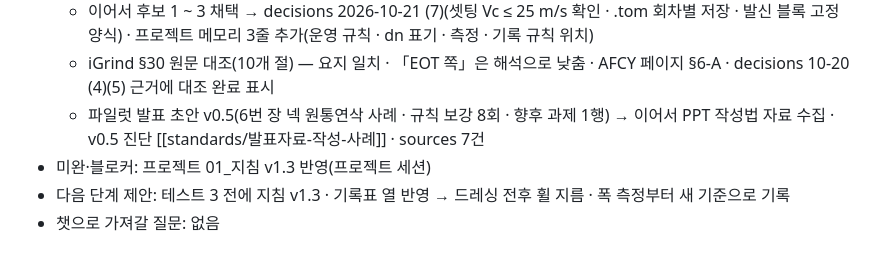
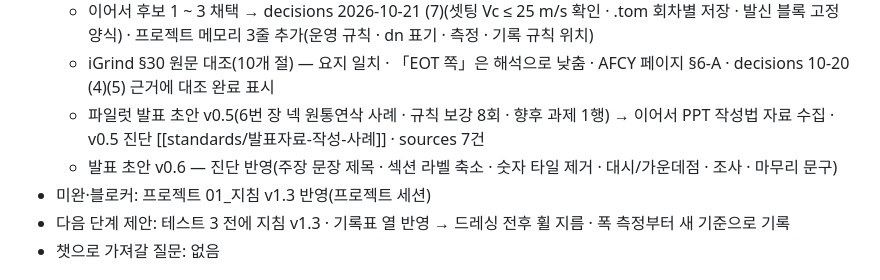
Before and after one commit to HanKyungJun/koreatooling-portal, a Markdown page: wiki/_handoff/worklog.md, the part around the change. GitHub-like rendering.

```diff
--- a/wiki/_handoff/worklog.md
+++ b/wiki/_handoff/worklog.md
@@ -7,6 +7,7 @@
   - 이어서 후보 1 ~ 3 채택 → decisions 2026-10-21 (7)(셋팅 Vc ≤ 25 m/s 확인 · .tom 회차별 저장 · 발신 블록 고정 양식) · 프로젝트 메모리 3줄 추가(운영 규칙 · dn 표기 · 측정 · 기록 규칙 위치)
   - iGrind §30 원문 대조(10개 절) — 요지 일치 · 「EOT 쪽」은 해석으로 낮춤 · AFCY 페이지 §6-A · decisions 10-20 (4)(5) 근거에 대조 완료 표시
   - 파일럿 발표 초안 v0.5(6번 장 넥 원통연삭 사례 · 규칙 보강 8회 · 향후 과제 1행) → 이어서 PPT 작성법 자료 수집 · v0.5 진단 [[standards/발표자료-작성-사례]] · sources 7건
+  - 발표 초안 v0.6 — 진단 반영(주장 문장 제목 · 섹션 라벨 축소 · 숫자 타일 제거 · 대시/가운데점 · 조사 · 마무리 문구)
 - 미완·블로커: 프로젝트 01_지침 v1.3 반영(프로젝트 세션)
 - 다음 단계 제안: 테스트 3 전에 지침 v1.3 · 기록표 열 반영 → 드레싱 전후 휠 지름 · 폭 측정부터 새 기준으로 기록
 - 챗으로 가져갈 질문: 없음
```
Also changed, not shown: wiki/_handoff/tasks.md (+1 -0 lines).
